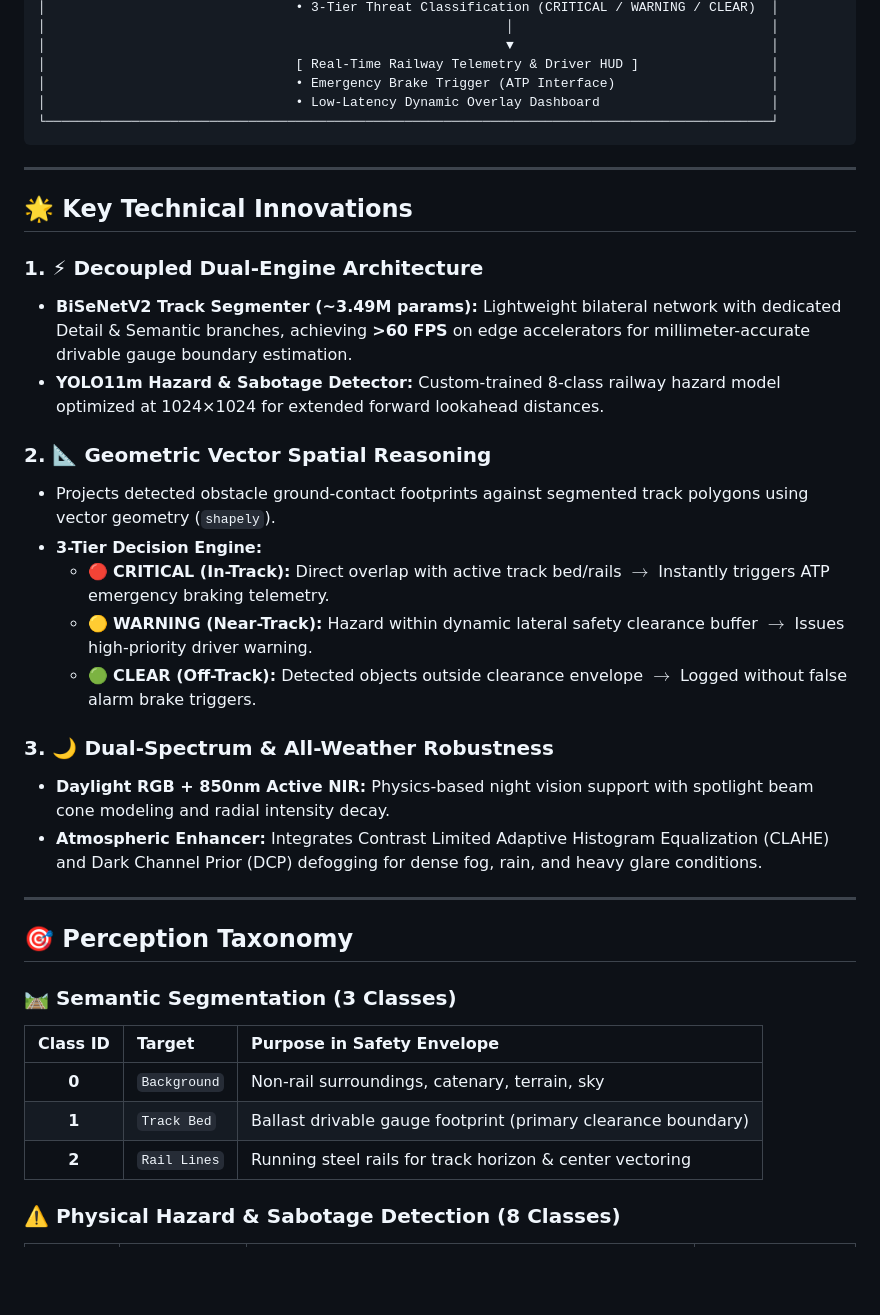
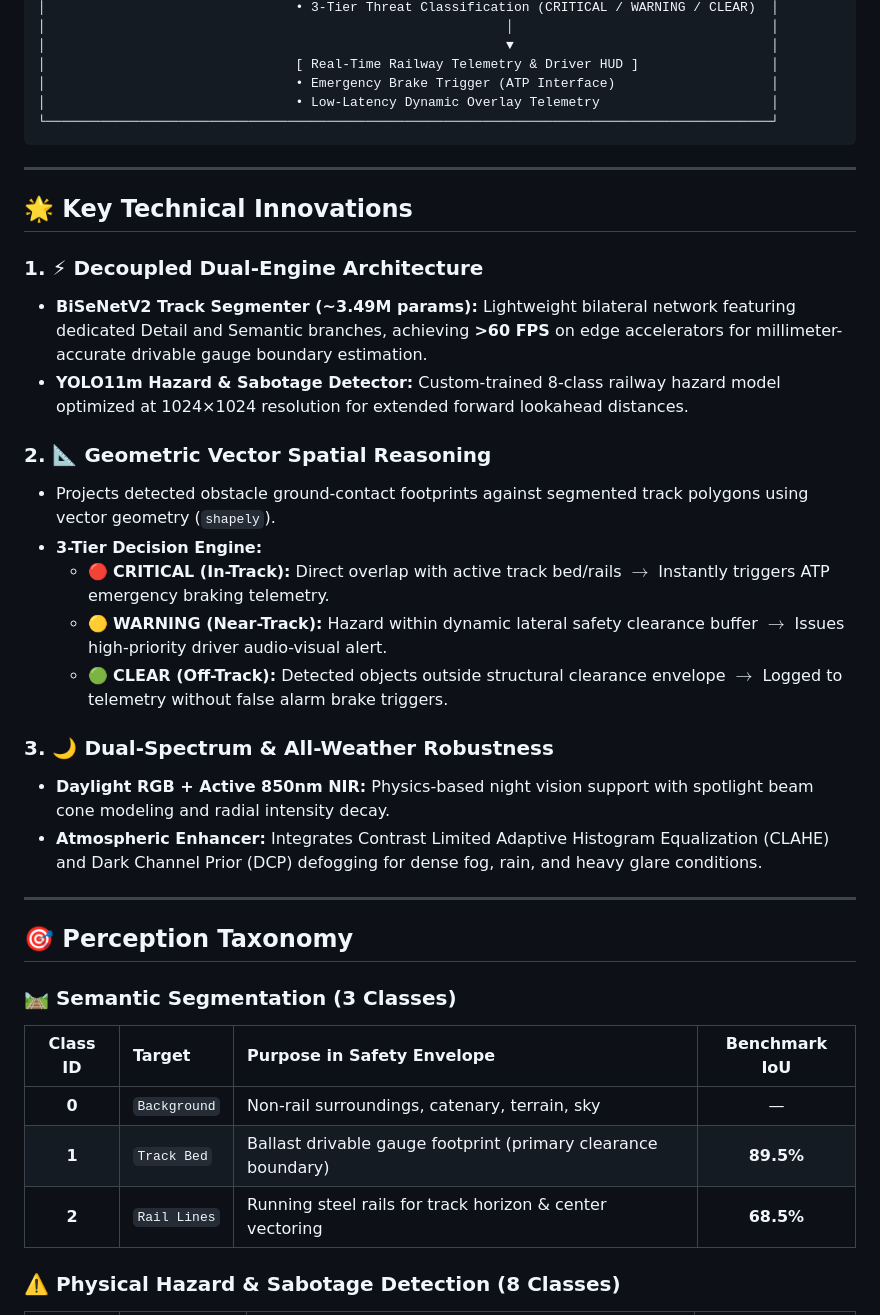
Before and after one commit to MakersNeedMore-MnM/Round2-1mj23cs012, a Markdown page: README.md, the part around one of its changes. GitHub-like rendering; blank space fills up the shorter version.

````diff
--- a/README.md
+++ b/README.md
@@ -54,7 +48,7 @@ While traditional ATP systems rely on fixed track circuits, axle counters, and R
 │                                                           ▼                                 │
 │                                [ Real-Time Railway Telemetry & Driver HUD ]                 │
 │                                • Emergency Brake Trigger (ATP Interface)                    │
-│                                • Low-Latency Dynamic Overlay Dashboard                      │
+│                                • Low-Latency Dynamic Overlay Telemetry                      │
 └─────────────────────────────────────────────────────────────────────────────────────────────┘
 ```
 
@@ -63,18 +57,18 @@ While traditional ATP systems rely on fixed track circuits, axle counters, and R
 ## 🌟 Key Technical Innovations
 
 ### 1. ⚡ Decoupled Dual-Engine Architecture
-- **BiSeNetV2 Track Segmenter (~3.49M params):** Lightweight bilateral network with dedicated Detail & Semantic branches, achieving **>60 FPS** on edge accelerators for millimeter-accurate drivable gauge boundary estimation.
-- **YOLO11m Hazard & Sabotage Detector:** Custom-trained 8-class railway hazard model optimized at 1024×1024 for extended forward lookahead distances.
+- **BiSeNetV2 Track Segmenter (~3.49M params):** Lightweight bilateral network featuring dedicated Detail and Semantic branches, achieving **>60 FPS** on edge accelerators for millimeter-accurate drivable gauge boundary estimation.
+- **YOLO11m Hazard & Sabotage Detector:** Custom-trained 8-class railway hazard model optimized at 1024×1024 resolution for extended forward lookahead distances.
 
 ### 2. 📐 Geometric Vector Spatial Reasoning
 - Projects detected obstacle ground-contact footprints against segmented track polygons using vector geometry (`shapely`).
 - **3-Tier Decision Engine:**
   - 🔴 **CRITICAL (In-Track):** Direct overlap with active track bed/rails $\rightarrow$ Instantly triggers ATP emergency braking telemetry.
-  - 🟡 **WARNING (Near-Track):** Hazard within dynamic lateral safety clearance buffer $\rightarrow$ Issues high-priority driver warning.
-  - 🟢 **CLEAR (Off-Track):** Detected objects outside clearance envelope $\rightarrow$ Logged without false alarm brake triggers.
+  - 🟡 **WARNING (Near-Track):** Hazard within dynamic lateral safety clearance buffer $\rightarrow$ Issues high-priority driver audio-visual alert.
+  - 🟢 **CLEAR (Off-Track):** Detected objects outside structural clearance envelope $\rightarrow$ Logged to telemetry without false alarm brake triggers.
 
 ### 3. 🌙 Dual-Spectrum & All-Weather Robustness
-- **Daylight RGB + 850nm Active NIR:** Physics-based night vision support with spotlight beam cone modeling and radial intensity decay.
+- **Daylight RGB + Active 850nm NIR:** Physics-based night vision support with spotlight beam cone modeling and radial intensity decay.
 - **Atmospheric Enhancer:** Integrates Contrast Limited Adaptive Histogram Equalization (CLAHE) and Dark Channel Prior (DCP) defogging for dense fog, rain, and heavy glare conditions.
 
 ---
@@ -82,11 +76,11 @@ While traditional ATP systems rely on fixed track circuits, axle counters, and R
 ## 🎯 Perception Taxonomy
 
 ### 🛤️ Semantic Segmentation (3 Classes)
-| Class ID | Target | Purpose in Safety Envelope |
-| :---: | :--- | :--- |
-| **0** | `Background` | Non-rail surroundings, catenary, terrain, sky |
-| **1** | `Track Bed` | Ballast drivable gauge footprint (primary clearance boundary) |
-| **2** | `Rail Lines` | Running steel rails for track horizon & center vectoring |
+| Class ID | Target | Purpose in Safety Envelope | Benchmark IoU |
+| :---: | :--- | :--- | :---: |
+| **0** | `Background` | Non-rail surroundings, catenary, terrain, sky | — |
+| **1** | `Track Bed` | Ballast drivable gauge footprint (primary clearance boundary) | **89.5%** |
+| **2** | `Rail Lines` | Running steel rails for track horizon & center vectoring | **68.5%** |
 
 ### ⚠️ Physical Hazard & Sabotage Detection (8 Classes)
 | Class ID | Class Name | Target Description | Hazard Severity |
````
Also changed, not shown: other parts of README.md (+42 -32 lines).
